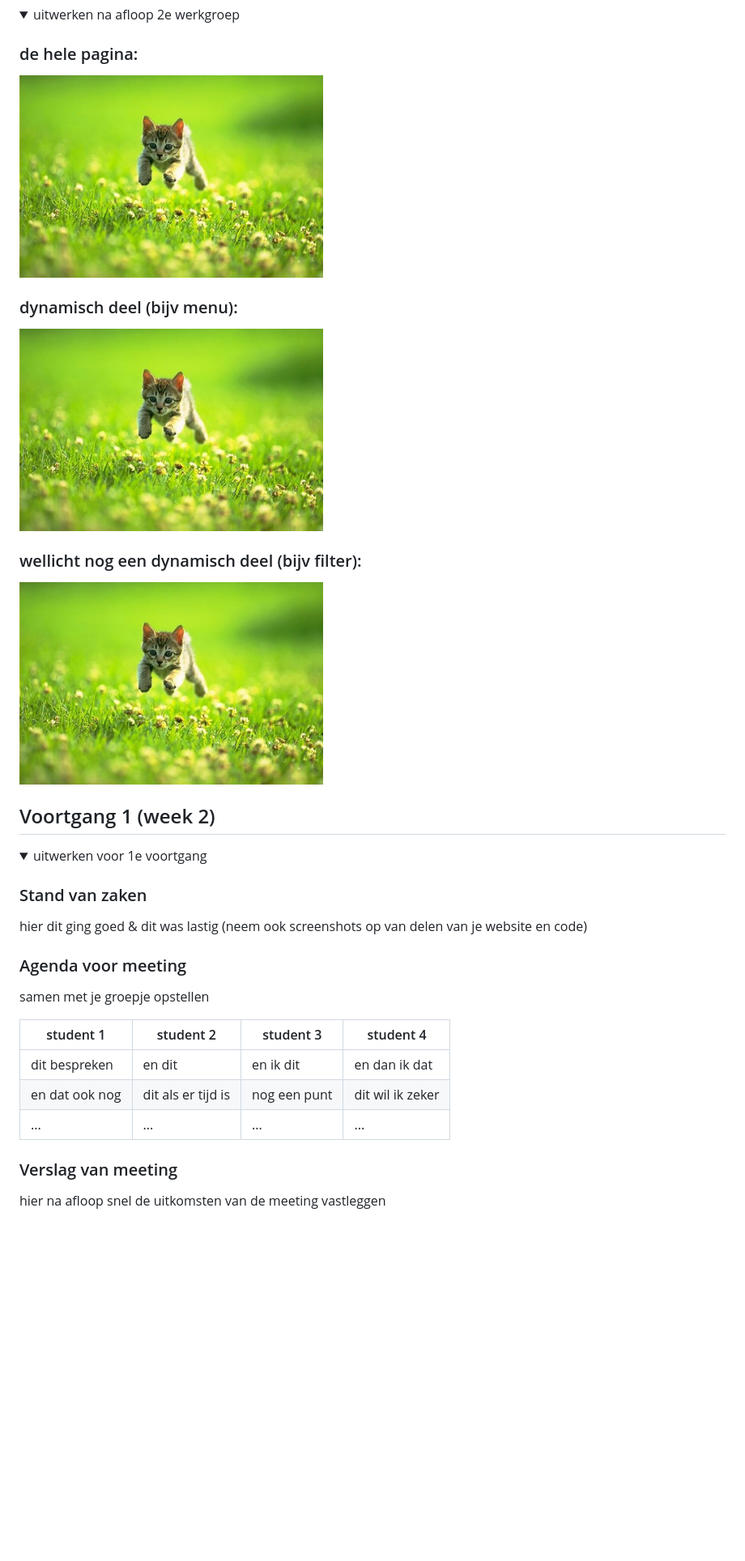
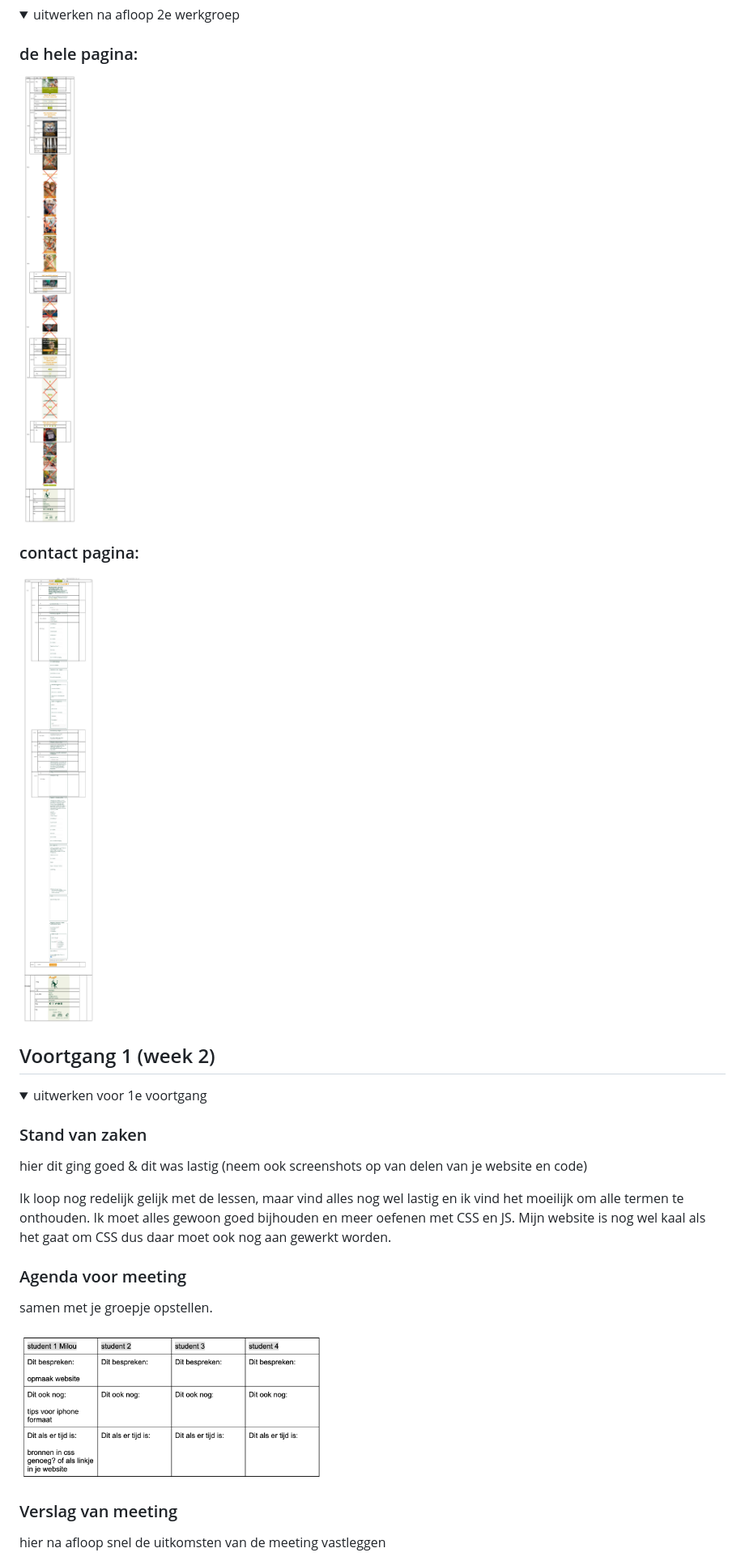
Before and after one commit to MilouMul/blokweb, a Markdown page: README.md, the part around the change. Shown: that part at 81% size. Drawn GitHub-style; pictures changed too: images/agenda.png (added), images/siteuitgeschrevencontact.jpg (added), images/siteuitgeschrevenhome.jpg (added); folded sections open; blank space fills up the shorter version.

```diff
--- a/README.md
+++ b/README.md
@@ -56,13 +56,10 @@ contact
 <summary>uitwerken na afloop 2e werkgroep</summary>
 
 ### de hele pagina:
-<img src="images/dummy-plaatje.jpg" width="375px" alt="breakdown van de hele pagina">
+<img src="images/siteuitgeschrevenhome.jpg" width="375px" alt="breakdown van de home pagina">
 
-### dynamisch deel (bijv menu):
-<img src="images/dummy-plaatje.jpg" width="375px" alt="breakdown van een dynamisch deel">
-
-### wellicht nog een dynamisch deel (bijv filter):
-<img src="images/dummy-plaatje.jpg" width="375px" alt="breakdown van nog een dynamisch deel">
+### contact pagina:
+<img src="images/siteuitgeschrevencontact.jpg" width="375px" alt="breakdown van contactpagina">
 
 </details>
 
@@ -78,15 +75,13 @@ contact
 ### Stand van zaken
 hier dit ging goed & dit was lastig (neem ook screenshots op van delen van je website en code)
 
+Ik loop nog redelijk gelijk met de lessen, maar vind alles nog wel lastig en ik vind het moeilijk om alle termen te onthouden. Ik moet alles gewoon goed bijhouden en meer oefenen met CSS en JS. Mijn website is nog wel kaal als het gaat om CSS dus daar moet ook nog aan gewerkt worden.
+
 
 ### Agenda voor meeting
-samen met je groepje opstellen
+samen met je groepje opstellen.
 
-| student 1      | student 2          | student 3    | student 4        |
-| ---            | ---                | ---          | ---              |
-| dit bespreken  | en dit             | en ik dit    | en dan ik dat    |
-| en dat ook nog | dit als er tijd is | nog een punt | dit wil ik zeker |
-| ...            | ...                | ...          | ...              |
+<img src="images/agenda.png" width="375px" alt="agenda team">
 
 
 ### Verslag van meeting
```
Also changed, not shown: images/wasbeer.jpeg (added), 2 other files.
